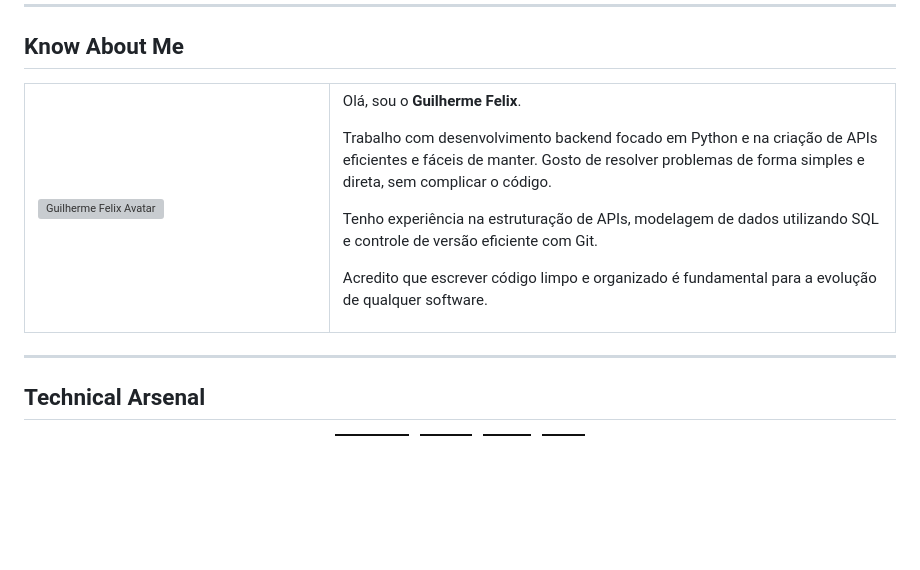
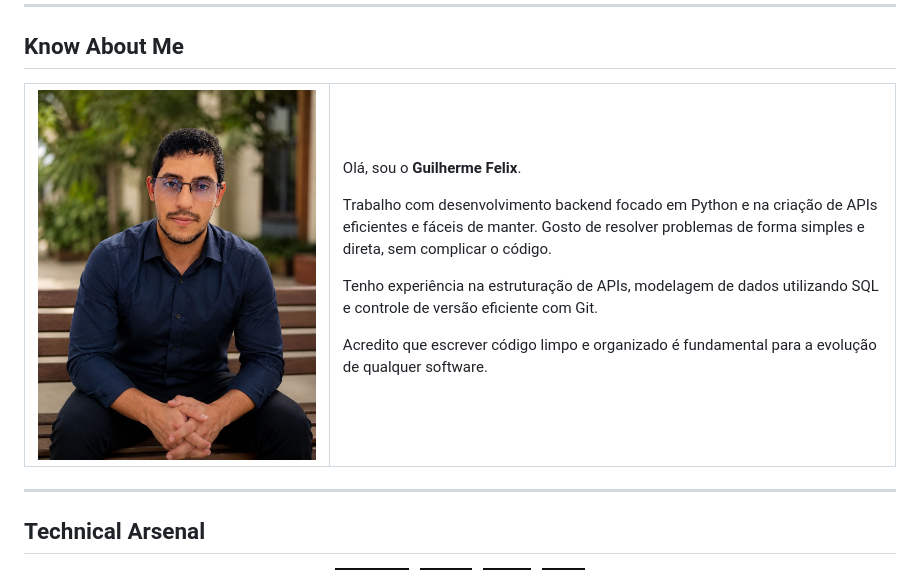
Before and after one commit to GuilhermeFelix95/GuilhermeFelix95, a Markdown page: README.md, the part around the change. Drawn GitHub-style; pictures changed too: gui.jpeg (added); badges without logos; blank space fills up the shorter version; grey boxes are pictures that could not be loaded.

```diff
--- a/README.md
+++ b/README.md
@@ -37,7 +37,7 @@
 <table>
   <tr>
     <td width="35%" valign="top">
-      <img src="./avatar.png" width="100%" alt="Guilherme Felix Avatar"/>
+      <img src="./gui.jpeg" width="100%" alt="Guilherme Felix Avatar"/>
     </td>
     <td width="65%" valign="top">
       <p>Olá, sou o <b>Guilherme Felix</b>.</p>
```
Also changed, not shown: 2 other files.
